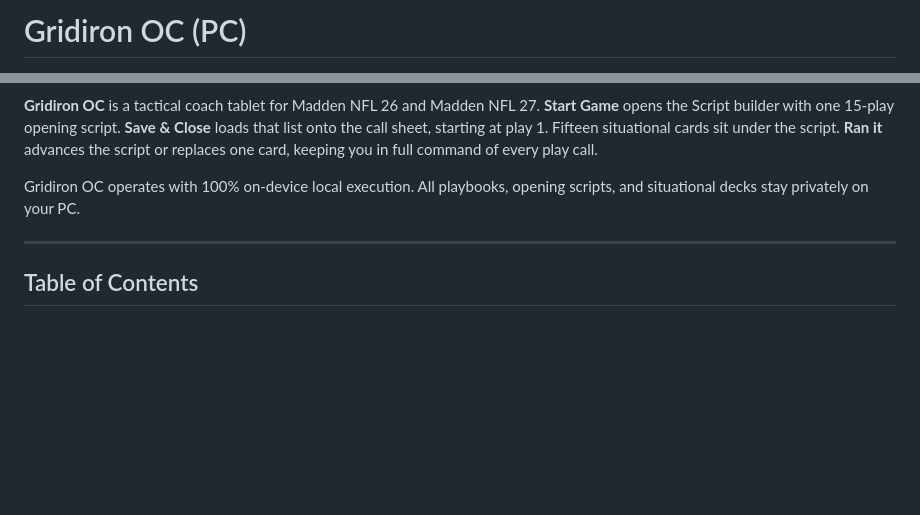
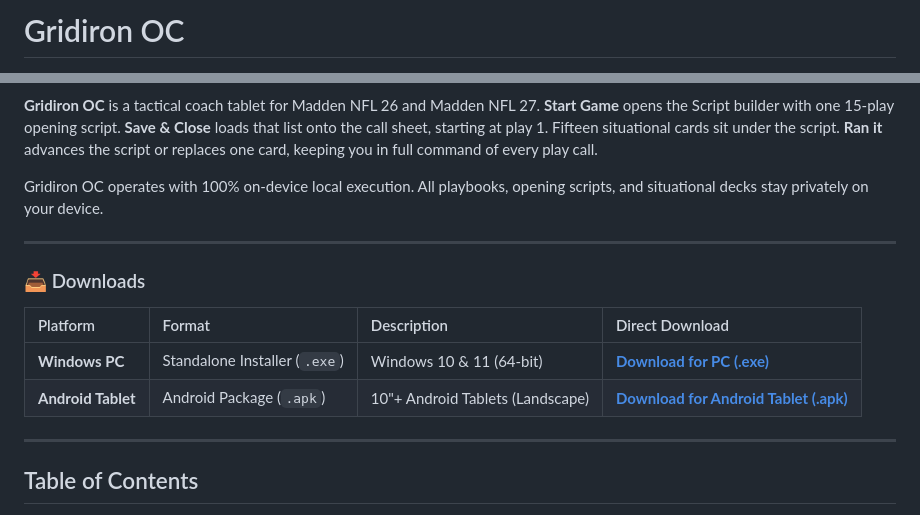
Before and after one commit to GenNowGamer/Gridiron-OC-PC, a Markdown page: README.md, 2 parts joined by grey strips. Drawn GitHub-style; blank space fills up the shorter version.

Commit message:
docs: add Android Tablet APK and Windows PC download links to README

```diff
--- a/README.md
+++ b/README.md
@@ -1,2 +1,2 @@
-# Gridiron OC (PC)
+# Gridiron OC
 
@@ -7,7 +7,16 @@
 
 **Gridiron OC** is a tactical coach tablet for Madden NFL 26 and Madden NFL 27. **Start Game** opens the Script builder with one 15-play opening script. **Save & Close** loads that list onto the call sheet, starting at play 1. Fifteen situational cards sit under the script. **Ran it** advances the script or replaces one card, keeping you in full command of every play call.
 
-Gridiron OC operates with 100% on-device local execution. All playbooks, opening scripts, and situational decks stay privately on your PC.
+Gridiron OC operates with 100% on-device local execution. All playbooks, opening scripts, and situational decks stay privately on your device.
+
+---
+
+### 📥 Downloads
+
+| Platform | Format | Description | Direct Download |
+| :--- | :--- | :--- | :--- |
+| **Windows PC** | Standalone Installer (`.exe`) | Windows 10 & 11 (64-bit) | [**Download for PC (.exe)**](https://github.com/GenNowGamer/Gridiron-OC-PC/releases/latest/download/Gridiron.Play.Advisor.Setup.0.1.41.exe) |
+| **Android Tablet** | Android Package (`.apk`) | 10"+ Android Tablets (Landscape) | [**Download for Android Tablet (.apk)**](https://github.com/GenNowGamer/Gridiron-OC-PC/releases/latest/download/Gridiron-OC-Tablet-0.1.41.apk) |
 
 ---
 
```
Also changed, not shown: other parts of README.md (+2 -2 lines).
